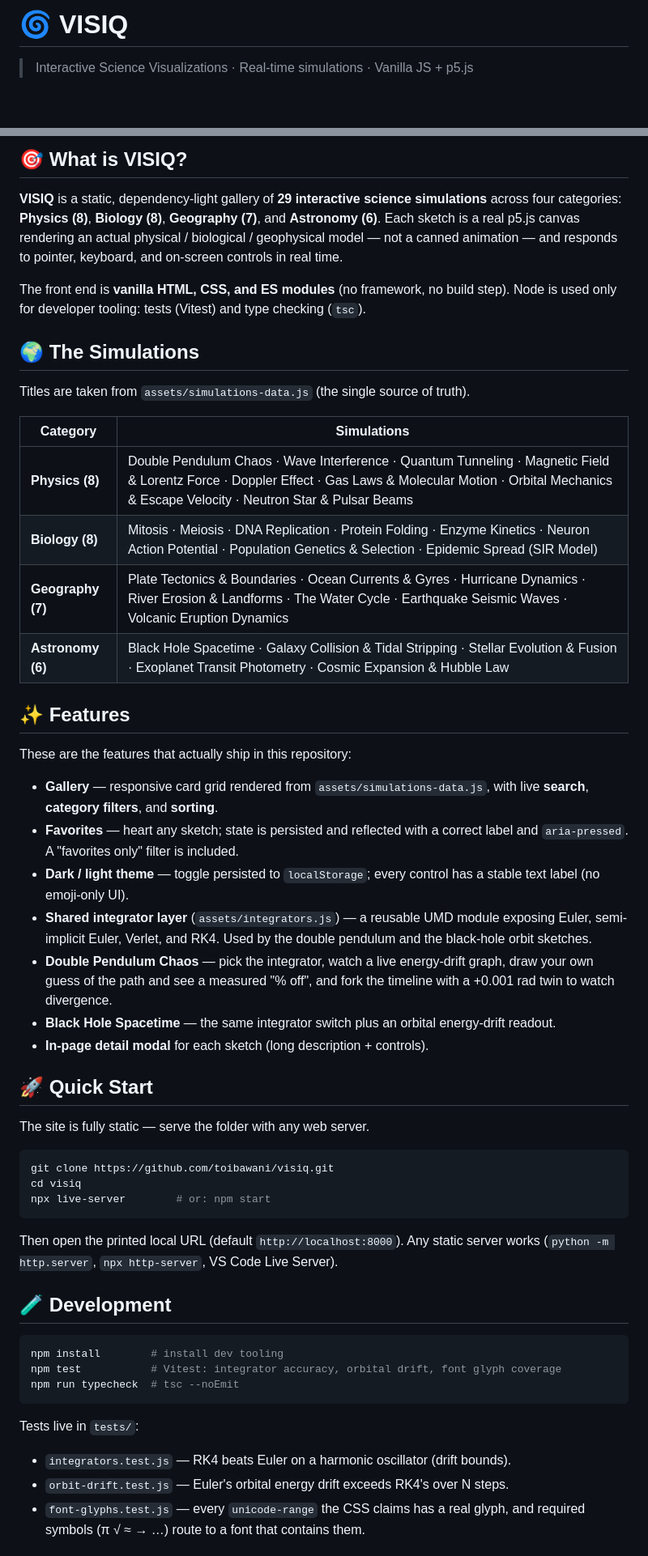
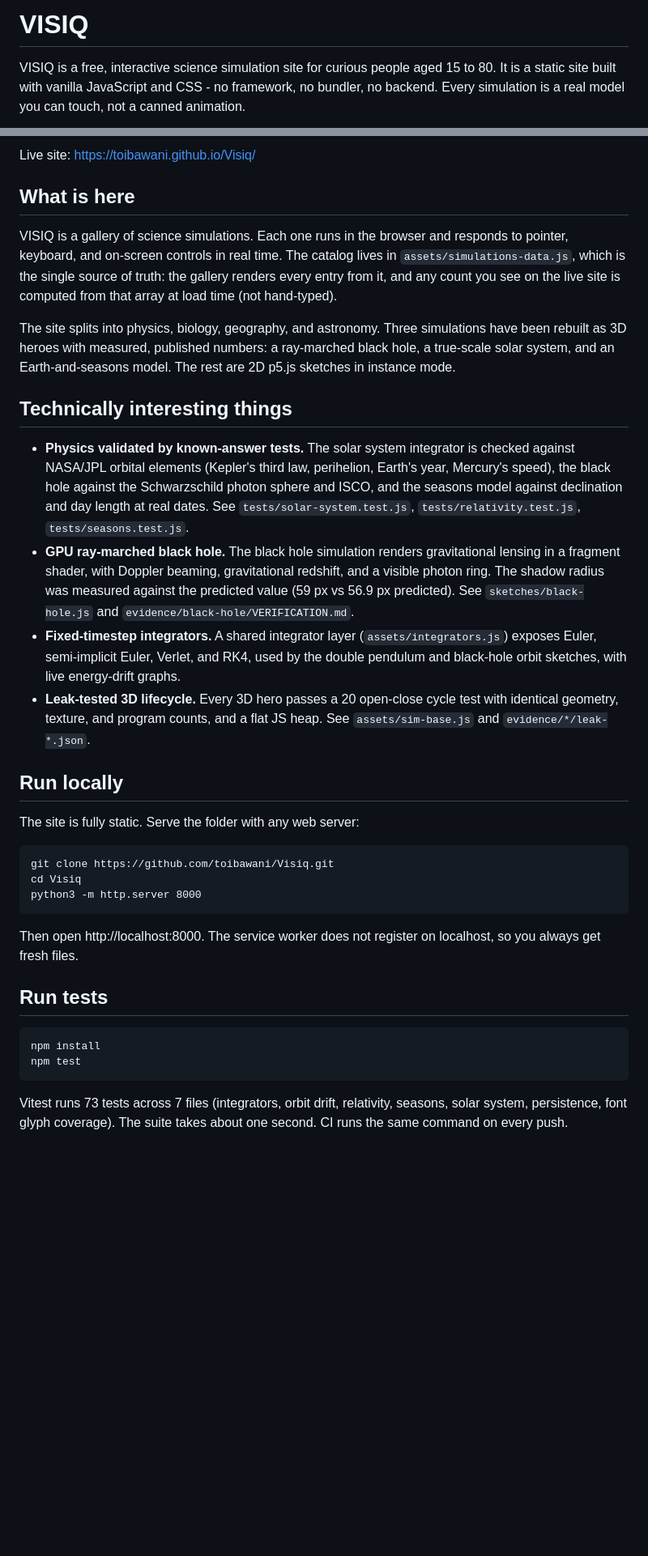
Before and after one commit to toibawani/Visiq, a Markdown page: README.md, 2 parts joined by grey strips. Shown at 81% size. Rendered like a GitHub page; blank space fills up the shorter version.

Commit message:
docs: rewrite README in human voice with measured numbers

````diff
--- a/README.md
+++ b/README.md
@@ -1,4 +1,4 @@
-# 🌀 VISIQ
+# VISIQ
 
-> Interactive Science Visualizations · Real-time simulations · Vanilla JS + p5.js
+VISIQ is a free, interactive science simulation site for curious people aged 15 to 80. It is a static site built with vanilla JavaScript and CSS - no framework, no bundler, no backend. Every simulation is a real model you can touch, not a canned animation.
 
@@ -9,72 +6,38 @@
 
-## 🎯 What is VISIQ?
+Live site: https://toibawani.github.io/Visiq/
 
-**VISIQ** is a static, dependency-light gallery of **29 interactive science
-simulations** across four categories: **Physics (8)**, **Biology (8)**,
-**Geography (7)**, and **Astronomy (6)**. Each sketch is a real p5.js canvas
-rendering an actual physical / biological / geophysical model — not a canned
-animation — and responds to pointer, keyboard, and on-screen controls in real
-time.
+## What is here
 
-The front end is **vanilla HTML, CSS, and ES modules** (no framework, no build
-step). Node is used only for developer tooling: tests (Vitest) and type
-checking (`tsc`).
+VISIQ is a gallery of science simulations. Each one runs in the browser and responds to pointer, keyboard, and on-screen controls in real time. The catalog lives in `assets/simulations-data.js`, which is the single source of truth: the gallery renders every entry from it, and any count you see on the live site is computed from that array at load time (not hand-typed).
 
-## 🌍 The Simulations
+The site splits into physics, biology, geography, and astronomy. Three simulations have been rebuilt as 3D heroes with measured, published numbers: a ray-marched black hole, a true-scale solar system, and an Earth-and-seasons model. The rest are 2D p5.js sketches in instance mode.
 
-Titles are taken from `assets/simulations-data.js` (the single source of truth).
+## Technically interesting things
 
-| Category | Simulations |
-|---|---|
-| **Physics (8)** | Double Pendulum Chaos · Wave Interference · Quantum Tunneling · Magnetic Field & Lorentz Force · Doppler Effect · Gas Laws & Molecular Motion · Orbital Mechanics & Escape Velocity · Neutron Star & Pulsar Beams |
-| **Biology (8)** | Mitosis · Meiosis · DNA Replication · Protein Folding · Enzyme Kinetics · Neuron Action Potential · Population Genetics & Selection · Epidemic Spread (SIR Model) |
-| **Geography (7)** | Plate Tectonics & Boundaries · Ocean Currents & Gyres · Hurricane Dynamics · River Erosion & Landforms · The Water Cycle · Earthquake Seismic Waves · Volcanic Eruption Dynamics |
-| **Astronomy (6)** | Black Hole Spacetime · Galaxy Collision & Tidal Stripping · Stellar Evolution & Fusion · Exoplanet Transit Photometry · Cosmic Expansion & Hubble Law |
+- **Physics validated by known-answer tests.** The solar system integrator is checked against NASA/JPL orbital elements (Kepler's third law, perihelion, Earth's year, Mercury's speed), the black hole against the Schwarzschild photon sphere and ISCO, and the seasons model against declination and day length at real dates. See `tests/solar-system.test.js`, `tests/relativity.test.js`, `tests/seasons.test.js`.
+- **GPU ray-marched black hole.** The black hole simulation renders gravitational lensing in a fragment shader, with Doppler beaming, gravitational redshift, and a visible photon ring. The shadow radius was measured against the predicted value (59 px vs 56.9 px predicted). See `sketches/black-hole.js` and `evidence/black-hole/VERIFICATION.md`.
+- **Fixed-timestep integrators.** A shared integrator layer (`assets/integrators.js`) exposes Euler, semi-implicit Euler, Verlet, and RK4, used by the double pendulum and black-hole orbit sketches, with live energy-drift graphs.
+- **Leak-tested 3D lifecycle.** Every 3D hero passes a 20 open-close cycle test with identical geometry, texture, and program counts, and a flat JS heap. See `assets/sim-base.js` and `evidence/*/leak-*.json`.
 
-## ✨ Features
 
-These are the features that actually ship in this repository:
+## Run locally
 
-- **Gallery** — responsive card grid rendered from `assets/simulations-data.js`,
-  with live **search**, **category filters**, and **sorting**.
-- **Favorites** — heart any sketch; state is persisted and reflected with a
-  correct label and `aria-pressed`. A "favorites only" filter is included.
-- **Dark / light theme** — toggle persisted to `localStorage`; every control has
-  a stable text label (no emoji-only UI).
-- **Shared integrator layer** (`assets/integrators.js`) — a reusable UMD module
-  exposing Euler, semi-implicit Euler, Verlet, and RK4. Used by the double
-  pendulum and the black-hole orbit sketches.
-- **Double Pendulum Chaos** — pick the integrator, watch a live energy-drift
-  graph, draw your own guess of the path and see a measured "% off", and fork
-  the timeline with a +0.001 rad twin to watch divergence.
-- **Black Hole Spacetime** — the same integrator switch plus an orbital
-  energy-drift readout.
-- **In-page detail modal** for each sketch (long description + controls).
+The site is fully static. Serve the folder with any web server:
 
-## 🚀 Quick Start
-
-The site is fully static — serve the folder with any web server.
-
-```bash
-git clone https://github.com/toibawani/visiq.git
-cd visiq
-npx live-server        # or: npm start
+```
+git clone https://github.com/toibawani/Visiq.git
+cd Visiq
+python3 -m http.server 8000
 ```
 
-Then open the printed local URL (default `http://localhost:8000`). Any static
-server works (`python -m http.server`, `npx http-server`, VS Code Live Server).
+Then open http://localhost:8000. The service worker does not register on localhost, so you always get fresh files.
 
-## 🧪 Development
+## Run tests
 
-```bash
-npm install        # install dev tooling
-npm test           # Vitest: integrator accuracy, orbital drift, font glyph coverage
-npm run typecheck  # tsc --noEmit
+```
+npm install
+npm test
 ```
 
-Tests live in `tests/`:
-- `integrators.test.js` — RK4 beats Euler on a harmonic oscillator (drift bounds).
-- `orbit-drift.test.js` — Euler's orbital energy drift exceeds RK4's over N steps.
-- `font-glyphs.test.js` — every `unicode-range` the CSS claims has a real glyph,
-  and required symbols (π √ ≈ → …) route to a font that contains them.
+Vitest runs 73 tests across 7 files (integrators, orbit drift, relativity, seasons, solar system, persistence, font glyph coverage). The suite takes about one second. CI runs the same command on every push.
 
````
Also changed, not shown: other parts of README.md (+50 -46 lines).
